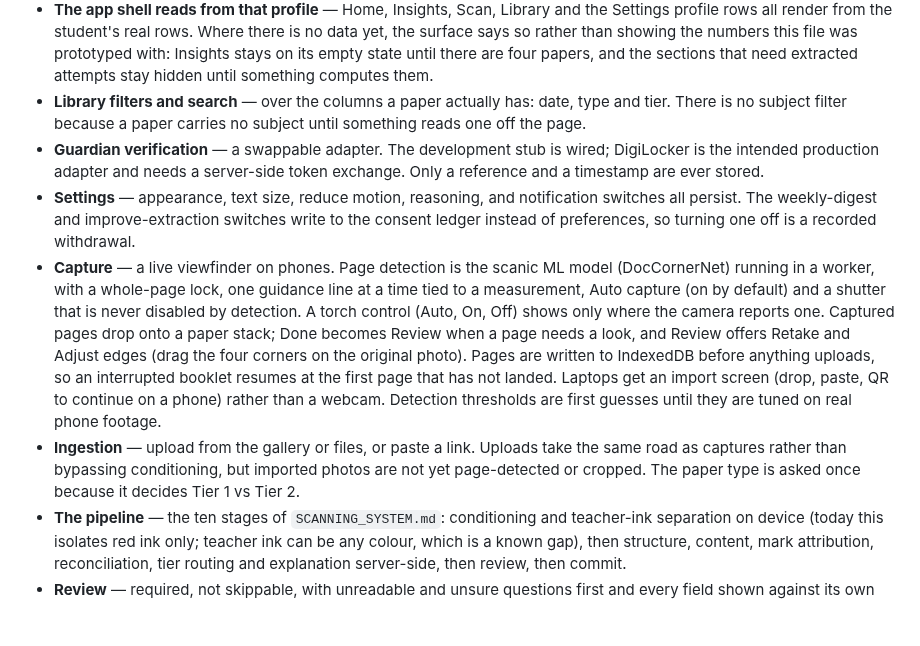
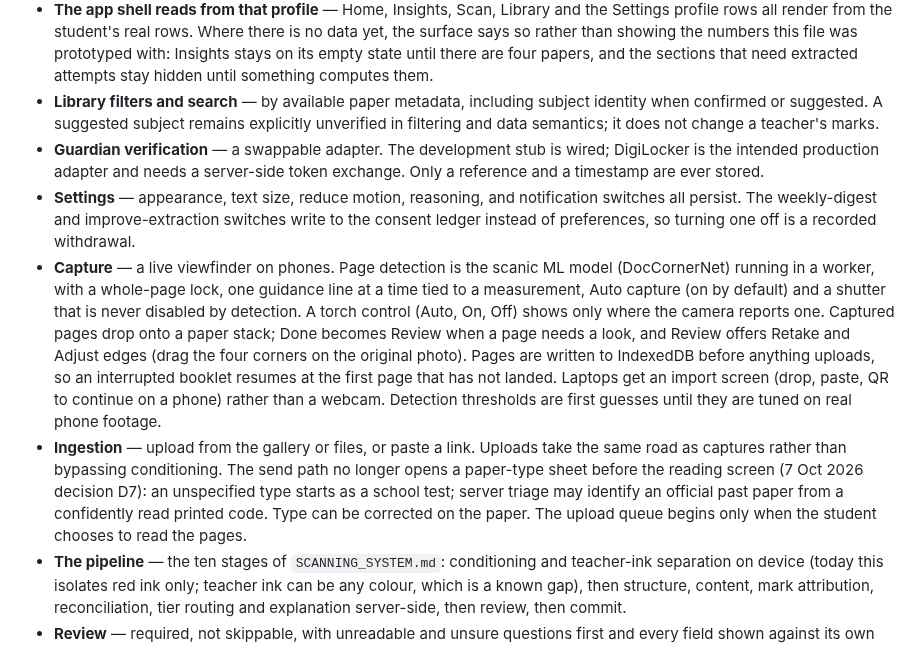
Before and after one commit to Mrmanwonder/Axon-Site, a Markdown page: README.md, the part around the change. Rendered like a GitHub page; blank space fills up the shorter version.

Commit message:
docs(AXO-153): correct stale README.md guidance

```diff
--- a/README.md
+++ b/README.md
@@ -41,9 +41,9 @@ HTTPS (a tunnel or a deploy preview), or on Android plug the phone in and run
   yet, the surface says so rather than showing the numbers this file was prototyped with:
   Insights stays on its empty state until there are four papers, and the sections that
   need extracted attempts stay hidden until something computes them.
-- **Library filters and search** — over the columns a paper actually has: date, type and
-  tier. There is no subject filter because a paper carries no subject until something
-  reads one off the page.
+- **Library filters and search** — by available paper metadata, including subject
+  identity when confirmed or suggested. A suggested subject remains explicitly
+  unverified in filtering and data semantics; it does not change a teacher's marks.
 - **Guardian verification** — a swappable adapter. The development stub is wired;
   DigiLocker is the intended production adapter and needs a server-side token
   exchange. Only a reference and a timestamp are ever stored.
@@ -61,9 +61,11 @@ HTTPS (a tunnel or a deploy preview), or on Android plug the phone in and run
   import screen (drop, paste, QR to continue on a phone) rather than a webcam. Detection
   thresholds are first guesses until they are tuned on real phone footage.
 - **Ingestion** — upload from the gallery or files, or paste a link. Uploads take the
-  same road as captures rather than bypassing conditioning, but imported photos are not
-  yet page-detected or cropped. The paper type is asked once because it decides Tier 1
-  vs Tier 2.
+  same road as captures rather than bypassing conditioning. The send path no longer
+  opens a paper-type sheet before the reading screen (7 Oct 2026 decision D7): an
+  unspecified type starts as a school test; server triage may identify an official
+  past paper from a confidently read printed code. Type can be corrected on the paper.
+  The upload queue begins only when the student chooses to read the pages.
 - **The pipeline** — the ten stages of `SCANNING_SYSTEM.md`: conditioning and teacher-ink
   separation on device (today this isolates red ink only; teacher ink can be any colour,
   which is a known gap), then structure, content, mark attribution, reconciliation, tier
```
